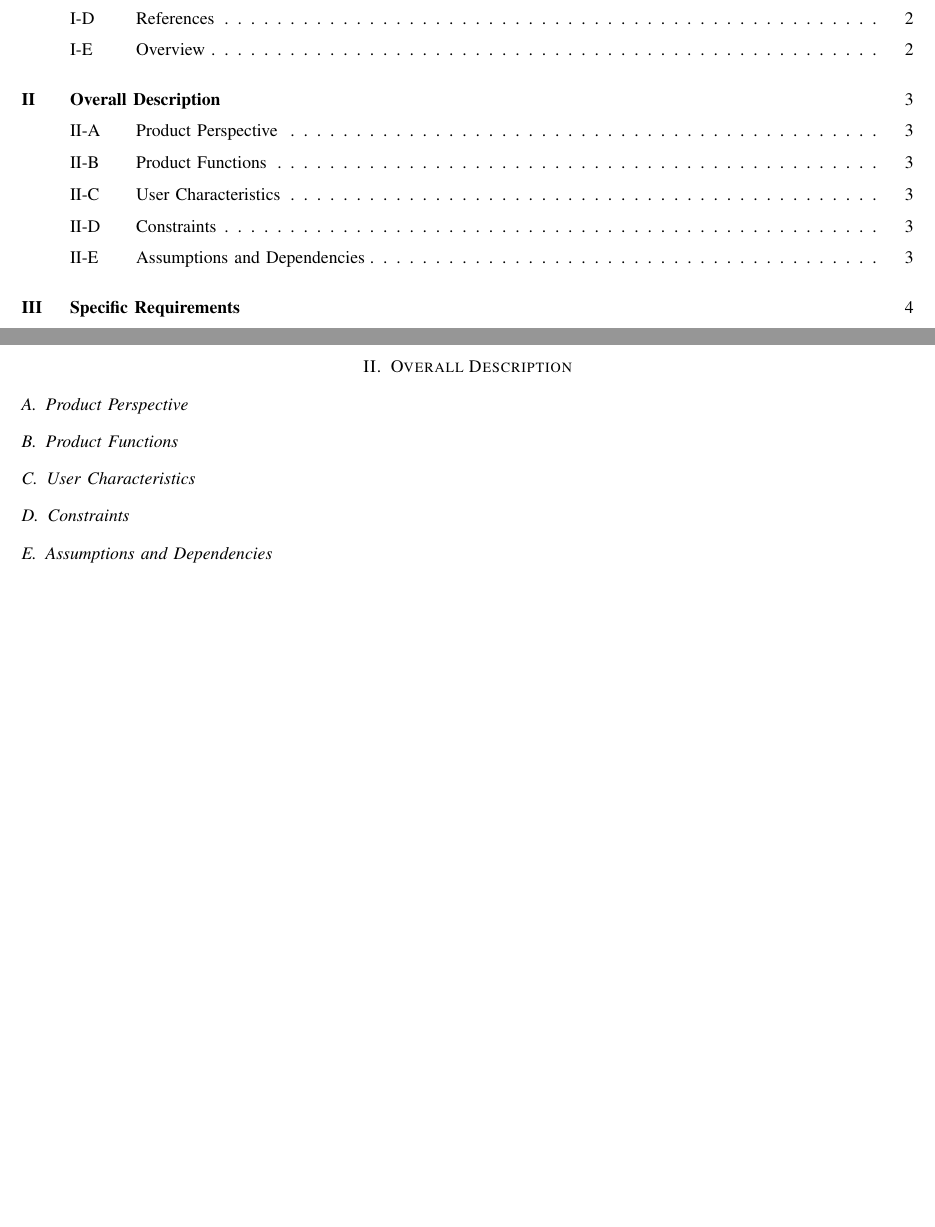
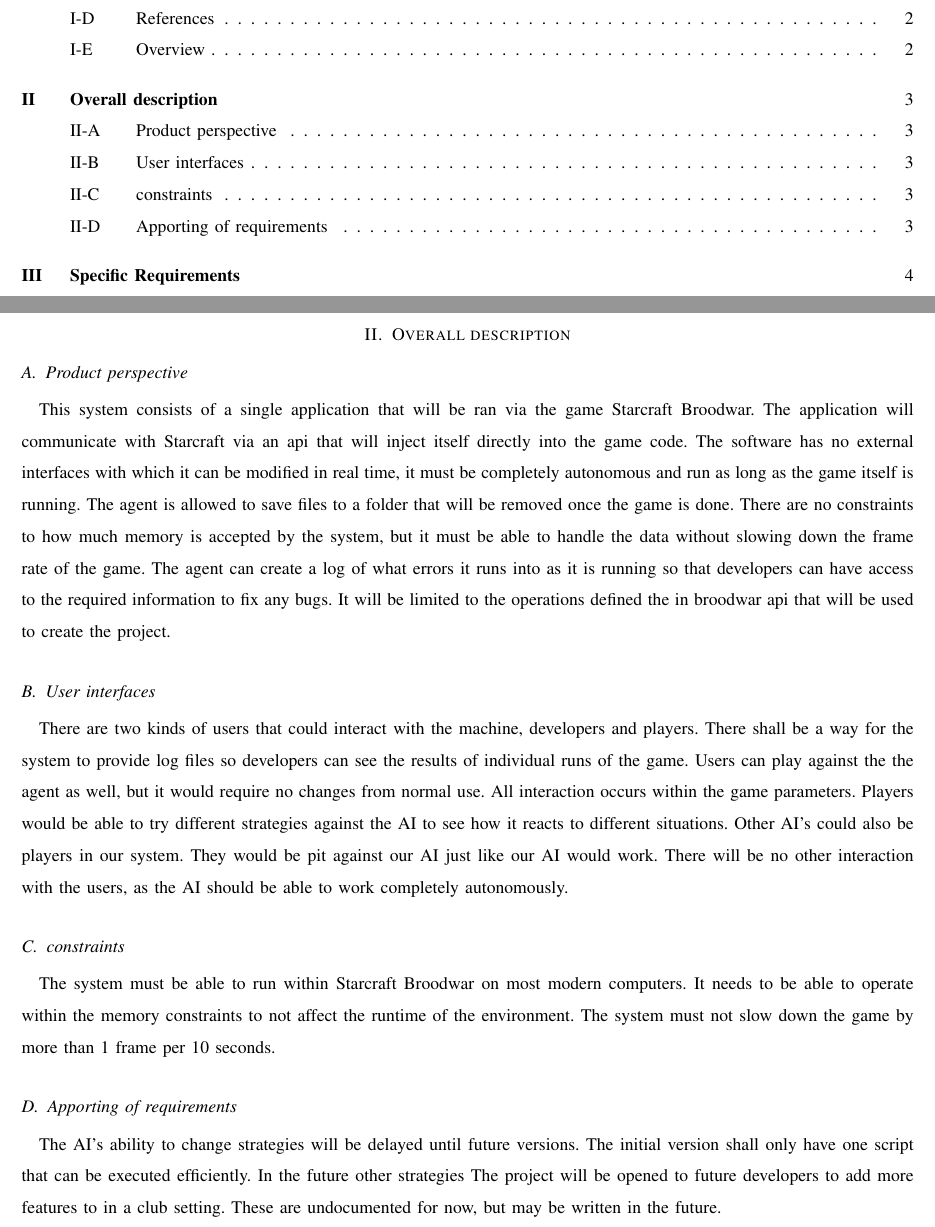
Before and after one commit to jacobbroderick/Starcraft-ai, a LaTeX paper (Documents/SRS.tex, which reads Documents/software_requirements.tex): two parts of pages 2 and 4 of 5, joined at a grey line, cut so that both start at the same text, the shorter picture padded with empty space. Compiled offline with pdfLaTeX; a missing font is replaced by an installed copy or a similar font; a LaTeX package or settings file that is missing is left out.

Commit message:
Add overall description

```diff
--- a/Documents/SRS.tex
+++ b/Documents/SRS.tex
@@ -60,17 +60,8 @@ This document contains two more sections. The second sections contains informati
 
 \newpage
 
-\section{Overall Description}
 
-\subsection{Product Perspective}
-
-\subsection{Product Functions}
-
-\subsection{User Characteristics}
-
-\subsection{Constraints}
-
-\subsection{Assumptions and Dependencies}
+\include{software_requirements}
 
 \newpage
 
--- /dev/null
+++ b/Documents/software_requirements.tex
@@ -0,0 +1,27 @@
+\section{Overall description}
+
+\subsection{Product perspective}
+This system consists of a single application that will be ran via the game Starcraft Broodwar.
+The application will communicate with Starcraft via an api that will inject itself directly into the game code.
+The software has no external interfaces with which it can be modified in real time, it must be completely autonomous and run as long as the game itself is running.
+The agent is allowed to save files to a folder that will be removed once the game is done. There are no constraints to how much memory is accepted by the system,
+but it must be able to handle the data without slowing down the frame rate of the game.
+The agent can create a log of what errors it runs into as it is running so that developers can have access to the required information to fix any bugs.
+It will be limited to the operations defined the in broodwar api that will be used to create the project.
+
+\subsection{User interfaces}
+There are two kinds of users that could interact with the machine, developers and players.
+There shall be a way for the system to provide log files so developers can see the results of individual runs of the game.
+Users can play against the the agent as well, but it would require no changes from normal use. All interaction occurs within the game parameters.
+Players would be able to try different strategies against the AI to see how it reacts to different situations.
+Other AI's could also be players in our system. They would be pit against our AI just like our AI would work.
+There will be no other interaction with the users, as the AI should be able to work completely autonomously.
+
+\subsection{constraints}
+The system must be able to run within Starcraft Broodwar on most modern computers. It needs to be able to operate within the memory constraints to not affect the runtime of the environment.
+The system must not slow down the game by more than 1 frame per 10 seconds.
+
+\subsection{Apporting of requirements}
+The AI's ability to change strategies will be delayed until future versions. The initial version shall only have one script that can be executed efficiently.
+In the future other strategies
+The project will be opened to future developers to add more features to in a club setting. These are undocumented for now, but may be written in the future.
```
Also changed, not shown: Documents/SRS.pdf, Documents/software_requirements.pdf (added), 7 other files.
